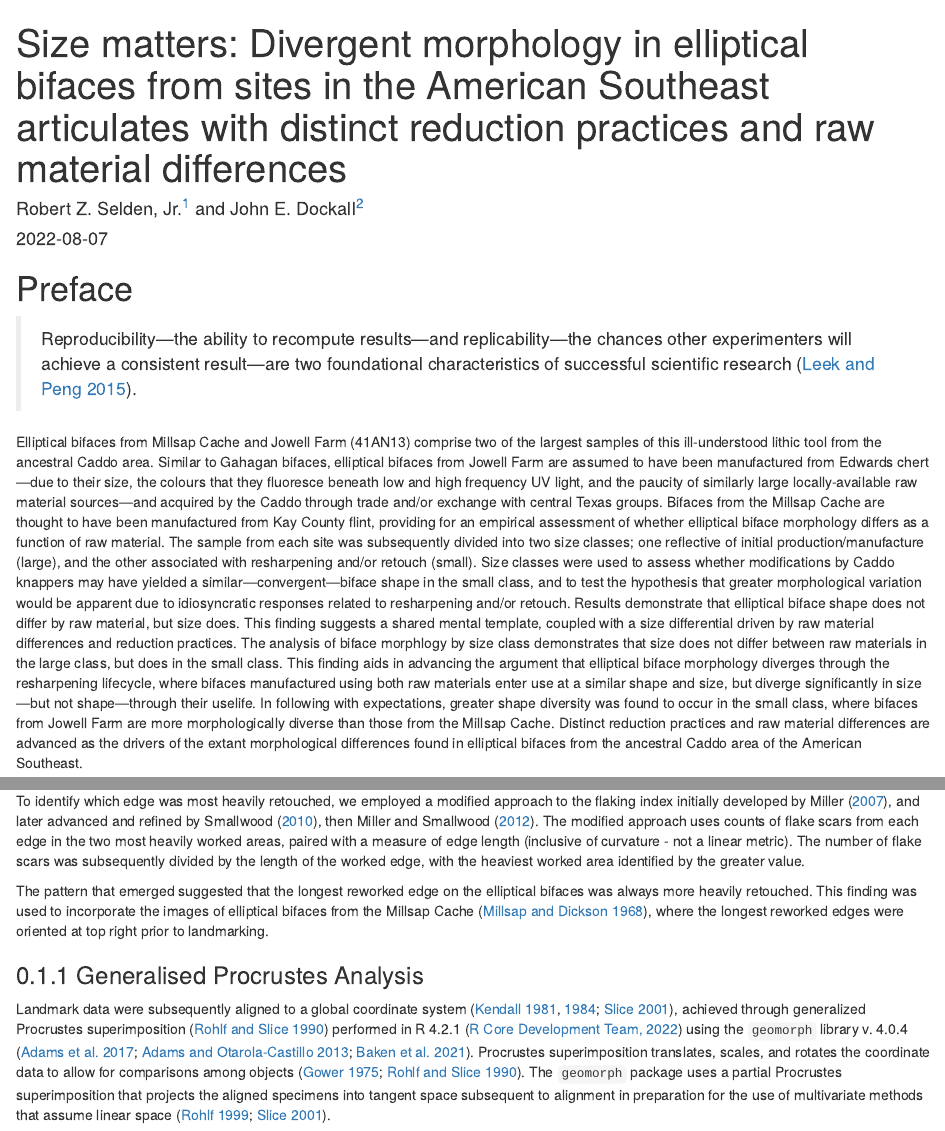
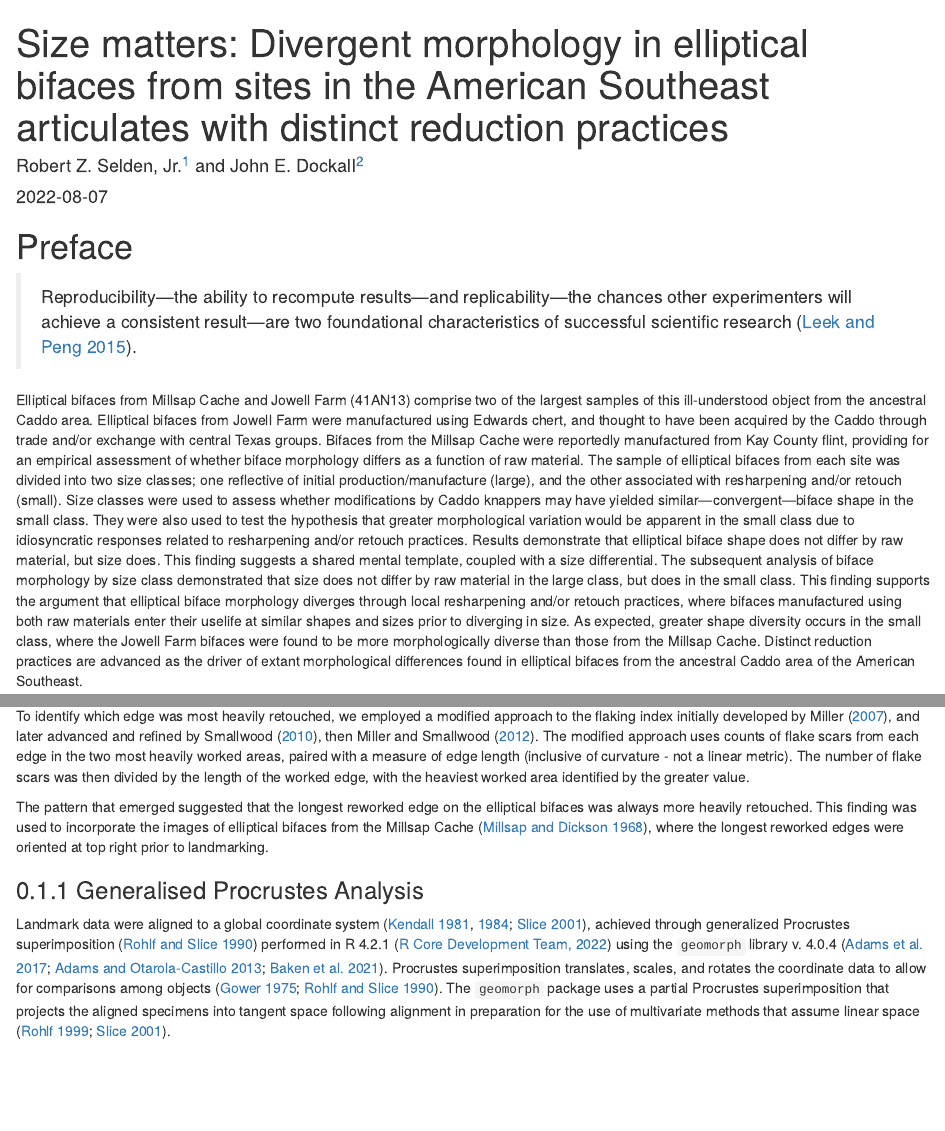
Before and after one commit to seldenlab/elliptical.bifaces, an R Markdown document (supp/index.Rmd): the page in a window 1100 px wide, from its top, and a second part further down, joined at a grey line. Rendered offline with R 4.5, knitr and Pandoc, with nearby package versions; drawn as R Markdown's standard HTML page in place of the format the file asks for; some code elsewhere in the file could not run offline.

Commit message:
<edit index>

````diff
--- a/supp/index.Rmd
+++ b/supp/index.Rmd
@@ -1,5 +1,5 @@
 ---
-title: "Size matters: Divergent morphology in elliptical bifaces from sites in the American Southeast articulates with distinct reduction practices and raw material differences"
+title: "Size matters: Divergent morphology in elliptical bifaces from sites in the American Southeast articulates with distinct reduction practices"
 author:
     - Robert Z. Selden, Jr.^[Heritage Research Center, Stephen F. Austin State University; Department of Biology, Stephen F. Austin State University; and Cultural Heritage Department, Jean Monnet University, zselden@sfasu.edu] and John E. Dockall^[Stantec, Inc.]
 date: "`r Sys.Date()`"
@@ -15,7 +15,7 @@ description: "Pilot study of elliptical biface morphology."
 
 >Reproducibility---the ability to recompute results---and replicability---the chances other experimenters will achieve a consistent result---are two foundational characteristics of successful scientific research [@RN20918].
 
-Elliptical bifaces from Millsap Cache and Jowell Farm (41AN13) comprise two of the largest samples of this ill-understood lithic tool from the ancestral Caddo area. Similar to Gahagan bifaces, elliptical bifaces from Jowell Farm are assumed to have been manufactured from Edwards chert---due to their size, the colours that they fluoresce beneath low and high frequency UV light, and the paucity of similarly large locally-available raw material sources---and acquired by the Caddo through trade and/or exchange with central Texas groups. Bifaces from the Millsap Cache are thought to have been manufactured from Kay County flint, providing for an empirical assessment of whether elliptical biface morphology differs as a function of raw material. The sample from each site was subsequently divided into two size classes; one reflective of initial production/manufacture (large), and the other associated with resharpening and/or retouch (small). Size classes were used to assess whether modifications by Caddo knappers may have yielded a similar---convergent---biface shape in the small class, and to test the hypothesis that greater morphological variation would be apparent due to idiosyncratic responses related to resharpening and/or retouch. Results demonstrate that elliptical biface shape does not differ by raw material, but size does. This finding suggests a shared mental template, coupled with a size differential driven by raw material differences and reduction practices. The analysis of biface morphlogy by size class demonstrates that size does not differ between raw materials in the large class, but does in the small class. This finding aids in advancing the argument that elliptical biface morphology diverges through the resharpening lifecycle, where bifaces manufactured using both raw materials enter use at a similar shape and size, but diverge significantly in size---but not shape---through their uselife. In following with expectations, greater shape diversity was found to occur in the small class, where bifaces from Jowell Farm are more morphologically diverse than those from the Millsap Cache. Distinct reduction practices and raw material differences are advanced as the drivers of the extant morphological differences found in elliptical bifaces from the ancestral Caddo area of the American Southeast.
+Elliptical bifaces from Millsap Cache and Jowell Farm (41AN13) comprise two of the largest samples of this ill-understood object from the ancestral Caddo area. Elliptical bifaces from Jowell Farm were manufactured using Edwards chert, and thought to have been acquired by the Caddo through trade and/or exchange with central Texas groups. Bifaces from the Millsap Cache were reportedly manufactured from Kay County flint, providing for an empirical assessment of whether biface morphology differs as a function of raw material. The sample of elliptical bifaces from each site was divided into two size classes; one reflective of initial production/manufacture (large), and the other associated with resharpening and/or retouch (small). Size classes were used to assess whether modifications by Caddo knappers may have yielded similar---convergent---biface shape in the small class. They were also used to test the hypothesis that greater morphological variation would be apparent in the small class due to idiosyncratic responses related to resharpening and/or retouch practices. Results demonstrate that elliptical biface shape does not differ by raw material, but size does. This finding suggests a shared mental template, coupled with a size differential. The subsequent analysis of biface morphology by size class demonstrated that size does not differ by raw material in the large class, but does in the small class. This finding supports the argument that elliptical biface morphology diverges through local resharpening and/or retouch practices, where bifaces manufactured using both raw materials enter their uselife at similar shapes and sizes prior to diverging in size. As expected, greater shape diversity occurs in the small class, where the Jowell Farm bifaces were found to be more morphologically diverse than those from the Millsap Cache. Distinct reduction practices are advanced as the driver of extant morphological differences found in elliptical bifaces from the ancestral Caddo area of the American Southeast.
 
 ```{r figmap, fig.cap="Geological map illustrating the location of the Millsap Cache and Jowell Farm, the level three ecoregions of the Arkansas Valley (blue), Ouachita Mountains (yellow), South Central Plains (orange), and ancestral Caddo area boundary (white) in the American Southeast."}
 
@@ -31,13 +31,13 @@ Prior to landmarking, elliptical bifaces were oriented with the most heavily ret
 knitr::include_graphics('./images/ellipticalbifaces.jpg')
 ```
 
-To identify which edge was most heavily retouched, we employed a modified approach to the flaking index initially developed by Miller [-@RN11459], and later advanced and refined by Smallwood [-@RN8310], then Miller and Smallwood [-@RN11460]. The modified approach uses counts of flake scars from each edge in the two most heavily worked areas, paired with a measure of edge length (inclusive of curvature - not a linear metric). The number of flake scars was subsequently divided by the length of the worked edge, with the heaviest worked area identified by the greater value.
+To identify which edge was most heavily retouched, we employed a modified approach to the flaking index initially developed by Miller [-@RN11459], and later advanced and refined by Smallwood [-@RN8310], then Miller and Smallwood [-@RN11460]. The modified approach uses counts of flake scars from each edge in the two most heavily worked areas, paired with a measure of edge length (inclusive of curvature - not a linear metric). The number of flake scars was then divided by the length of the worked edge, with the heaviest worked area identified by the greater value.
 
 The pattern that emerged suggested that the longest reworked edge on the elliptical bifaces was always more heavily retouched. This finding was used to incorporate the images of elliptical bifaces from the Millsap Cache [@RN11461], where the longest reworked edges were oriented at top right prior to landmarking.
 
 ### Generalised Procrustes Analysis
 
-Landmark data were subsequently aligned to a global coordinate system [@RN11622;@RN11623;@RN11563], achieved through generalized Procrustes superimposition [@RN478] performed in R 4.2.1 [@R] using the `geomorph` library v. 4.0.4 [@RN11530;@RN1774;@RN9565]. Procrustes superimposition translates, scales, and rotates the coordinate data to allow for comparisons among objects [@RN11564;@RN478]. The `geomorph` package uses a partial Procrustes superimposition that projects the aligned specimens into tangent space subsequent to alignment in preparation for the use of multivariate methods that assume linear space [@RN1646;@RN11563].
+Landmark data were aligned to a global coordinate system [@RN11622;@RN11623;@RN11563], achieved through generalized Procrustes superimposition [@RN478] performed in R 4.2.1 [@R] using the `geomorph` library v. 4.0.4 [@RN11530;@RN1774;@RN9565]. Procrustes superimposition translates, scales, and rotates the coordinate data to allow for comparisons among objects [@RN11564;@RN478]. The `geomorph` package uses a partial Procrustes superimposition that projects the aligned specimens into tangent space following alignment in preparation for the use of multivariate methods that assume linear space [@RN1646;@RN11563].
 
 ```{r figgpa, out.width = "100%", dpi = 300, fig.cap="Results of generalised Procrustes analysis for elliptical bifaces from the Millsap Cache and Jowell Farm. Mean consensus configuration shown in black; individual bifaces in gray."}
 knitr::include_graphics('./images/gpa.png')
--- /dev/null
+++ b/supp/misc.txt
@@ -0,0 +1 @@
+---due to their size, the colours that they fluoresce beneath low and high frequency UV light, and the paucity of similarly large locally-available raw material sources---
````
Also changed, not shown: docs/search_index.json, 13 other files.
